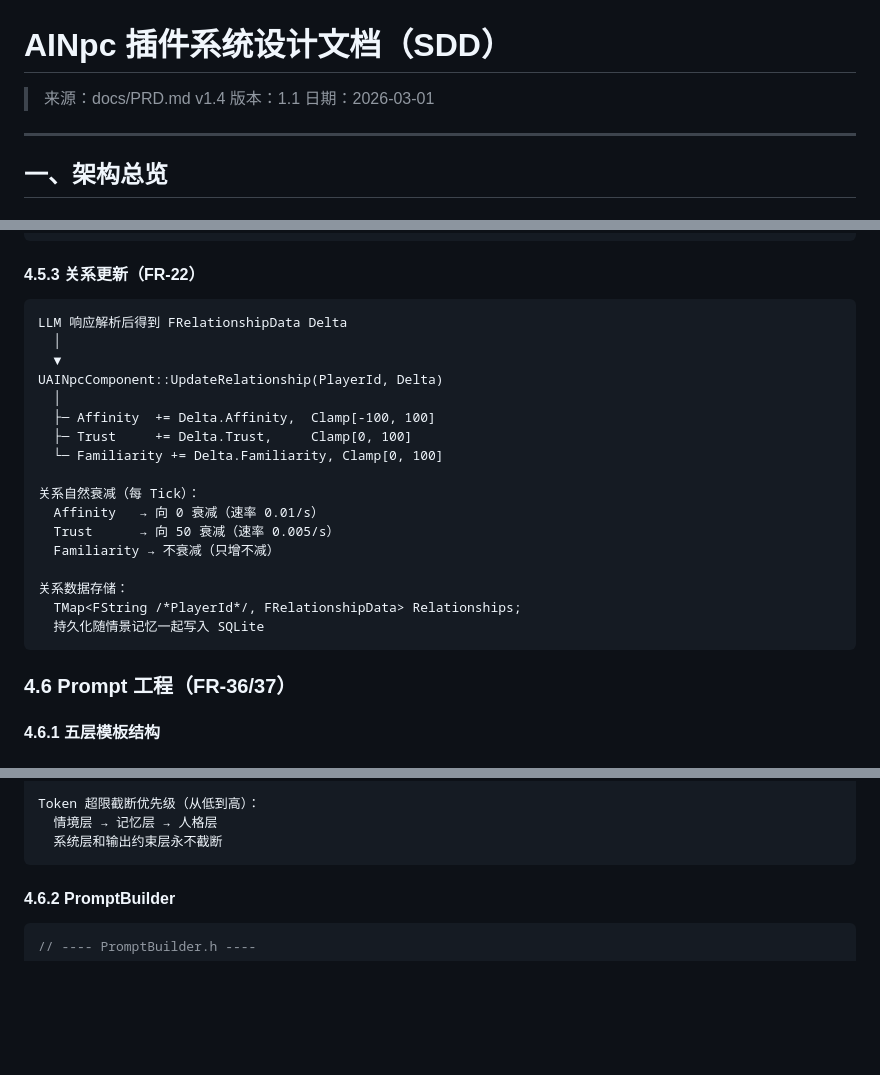
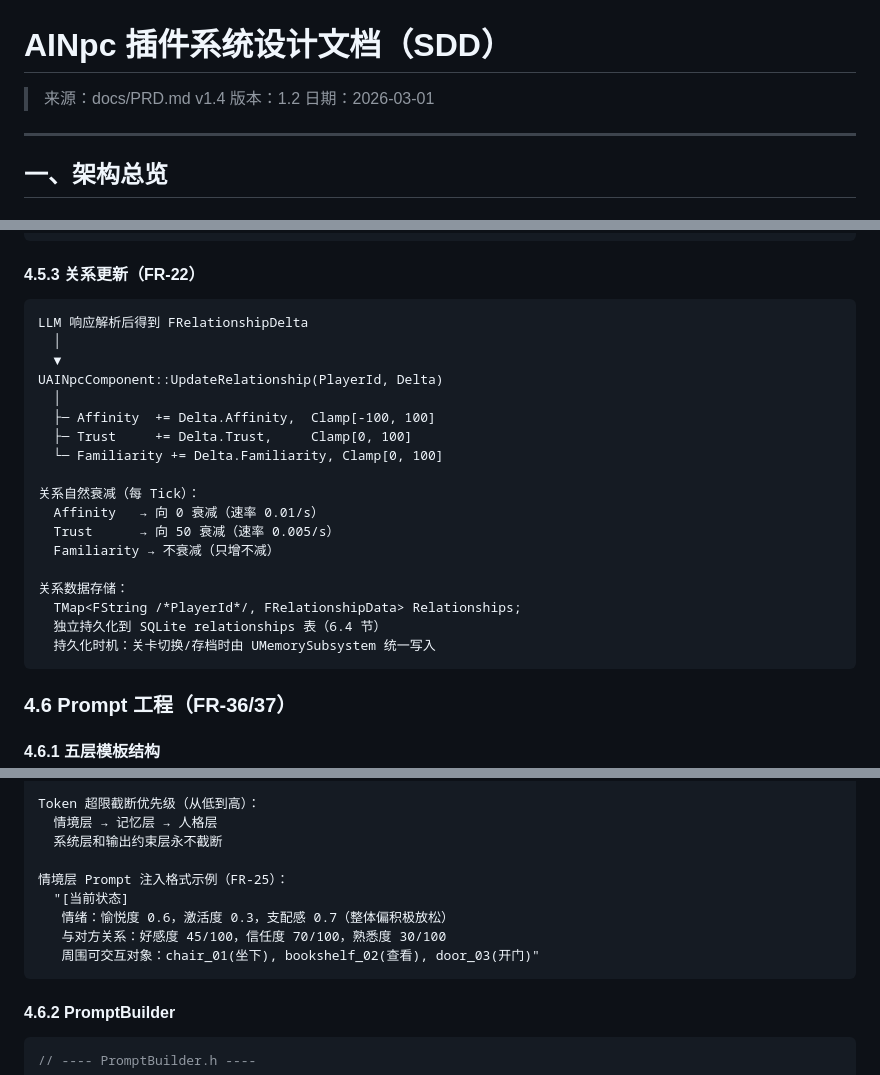
Before and after one commit to DiracSea12/AI-NPC-Plugin, a Markdown page: docs/SDD.md, 3 parts joined by grey strips. GitHub-like rendering; blank space fills up the shorter version.

````diff
--- a/docs/SDD.md
+++ b/docs/SDD.md
@@ -1,7 +1,7 @@
 # AINpc 插件系统设计文档（SDD）
 
 > 来源：docs/PRD.md v1.4
-> 版本：1.1
+> 版本：1.2
 > 日期：2026-03-01
 
 ---
@@ -992,7 +1033,7 @@ public:
 #### 4.5.3 关系更新（FR-22）
 
 ```
-LLM 响应解析后得到 FRelationshipData Delta
+LLM 响应解析后得到 FRelationshipDelta
   │
   ▼
 UAINpcComponent::UpdateRelationship(PlayerId, Delta)
@@ -1008,7 +1049,8 @@ UAINpcComponent::UpdateRelationship(PlayerId, Delta)
 
 关系数据存储：
   TMap<FString /*PlayerId*/, FRelationshipData> Relationships;
-  持久化随情景记忆一起写入 SQLite
+  独立持久化到 SQLite relationships 表（6.4 节）
+  持久化时机：关卡切换/存档时由 UMemorySubsystem 统一写入
 ```
 
 ### 4.6 Prompt 工程（FR-36/37）
@@ -1040,6 +1082,12 @@ UAINpcComponent::UpdateRelationship(PlayerId, Delta)
 Token 超限截断优先级（从低到高）：
   情境层 → 记忆层 → 人格层
   系统层和输出约束层永不截断
+
+情境层 Prompt 注入格式示例（FR-25）：
+  "[当前状态]
+   情绪：愉悦度 0.6，激活度 0.3，支配感 0.7（整体偏积极放松）
+   与对方关系：好感度 45/100，信任度 70/100，熟悉度 30/100
+   周围可交互对象：chair_01(坐下), bookshelf_02(查看), door_03(开门)"
 ```
 
 #### 4.6.2 PromptBuilder
````
Also changed, not shown: other parts of docs/SDD.md (+56 -4 lines).
